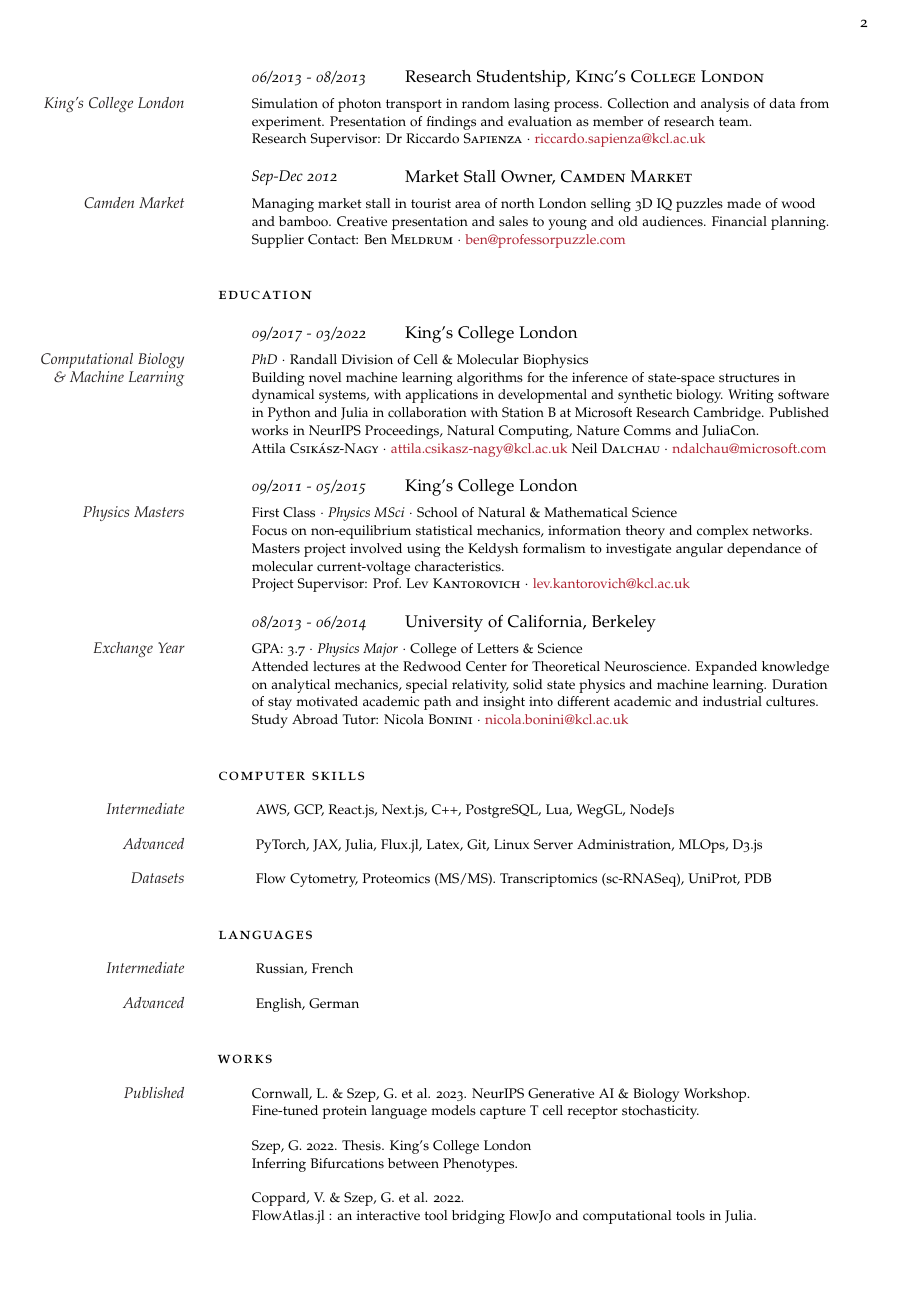
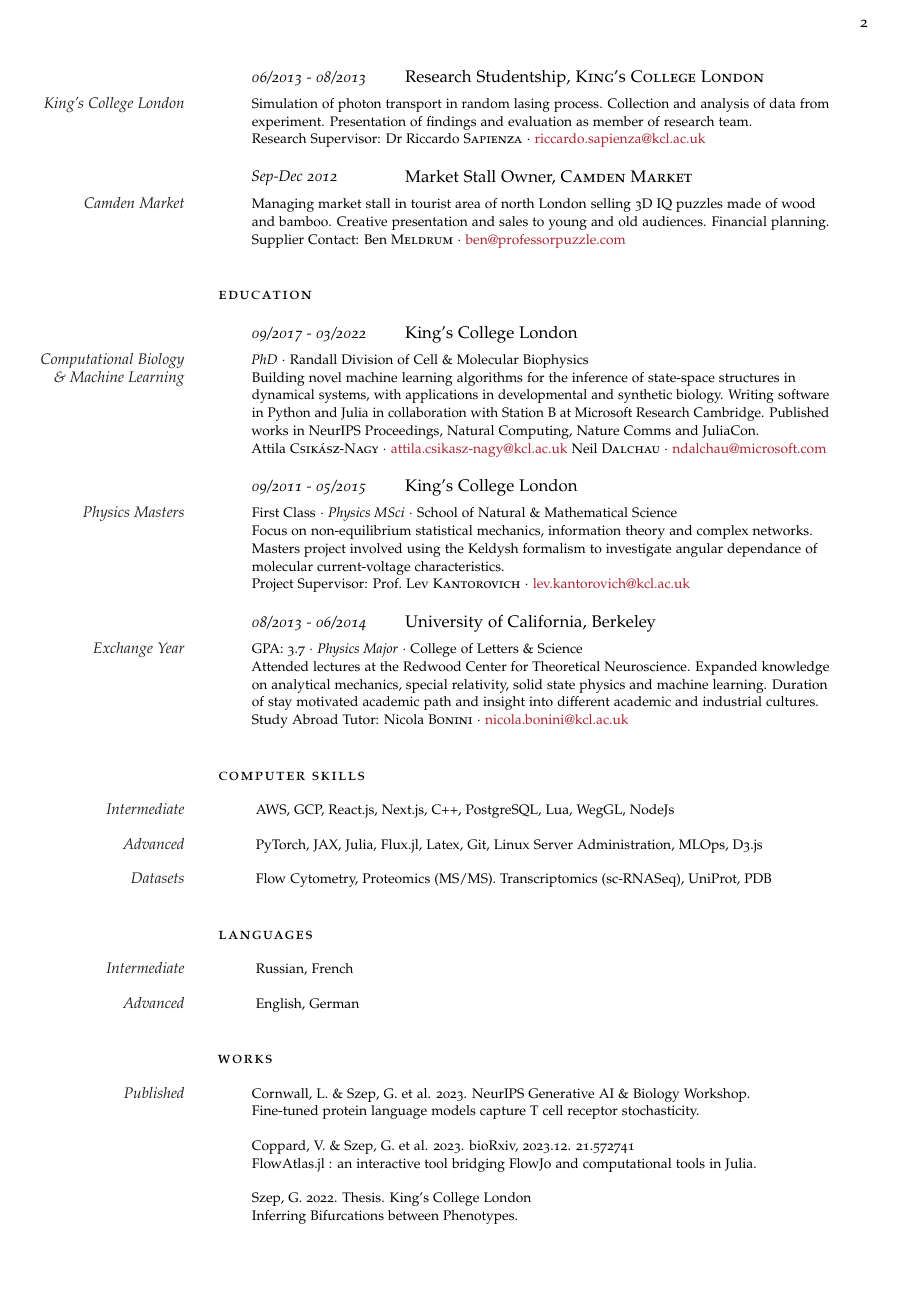
Before and after one commit to gszep/cv, a LaTeX document (fulltime.tex): page 2 of 3. Compiled offline with pdfLaTeX.

Commit message:
Update fulltime.tex with new publications

```diff
--- a/fulltime.tex
+++ b/fulltime.tex
@@ -254,8 +254,8 @@ London}}
 
 \Description{\MarginText{Published}Cornwall, L. \& Szep, G. et al. 2023. NeurIPS Generative AI \& Biology Workshop.\\Fine-tuned protein language models capture T cell
 receptor stochasticity.}
+\Description{Coppard, V. \& Szep, G. et al. 2023. bioRxiv, 2023.12. 21.572741\\FlowAtlas.jl : an interactive tool bridging FlowJo and computational tools in Julia.}
 \Description{Szep, G. 2022. Thesis. King's College London\\Inferring Bifurcations between Phenotypes.}
-\Description{Coppard, V. \& Szep, G. et al. 2022.\\FlowAtlas.jl : an interactive tool bridging FlowJo and computational tools in Julia.}
 \Description{Szep, G. et al. 2021. Advances in Neural Information Processing Systems\\Parameter Inference with Bifurcation Diagrams.}
 \Description{Peruzzo, M., Hassani, F. \& Szep, G. et al. 2021. Physical Review X: Quantum\\Geometric superinductance qubits.}
 \Description{Grant, P. \& Szep, G. et al. 2020. Nature Communications 11 (1), 1-8\\Interpretation of morphogen gradients by a synthetic bistable circuit.}
```
Also changed, not shown: fulltime.pdf.
